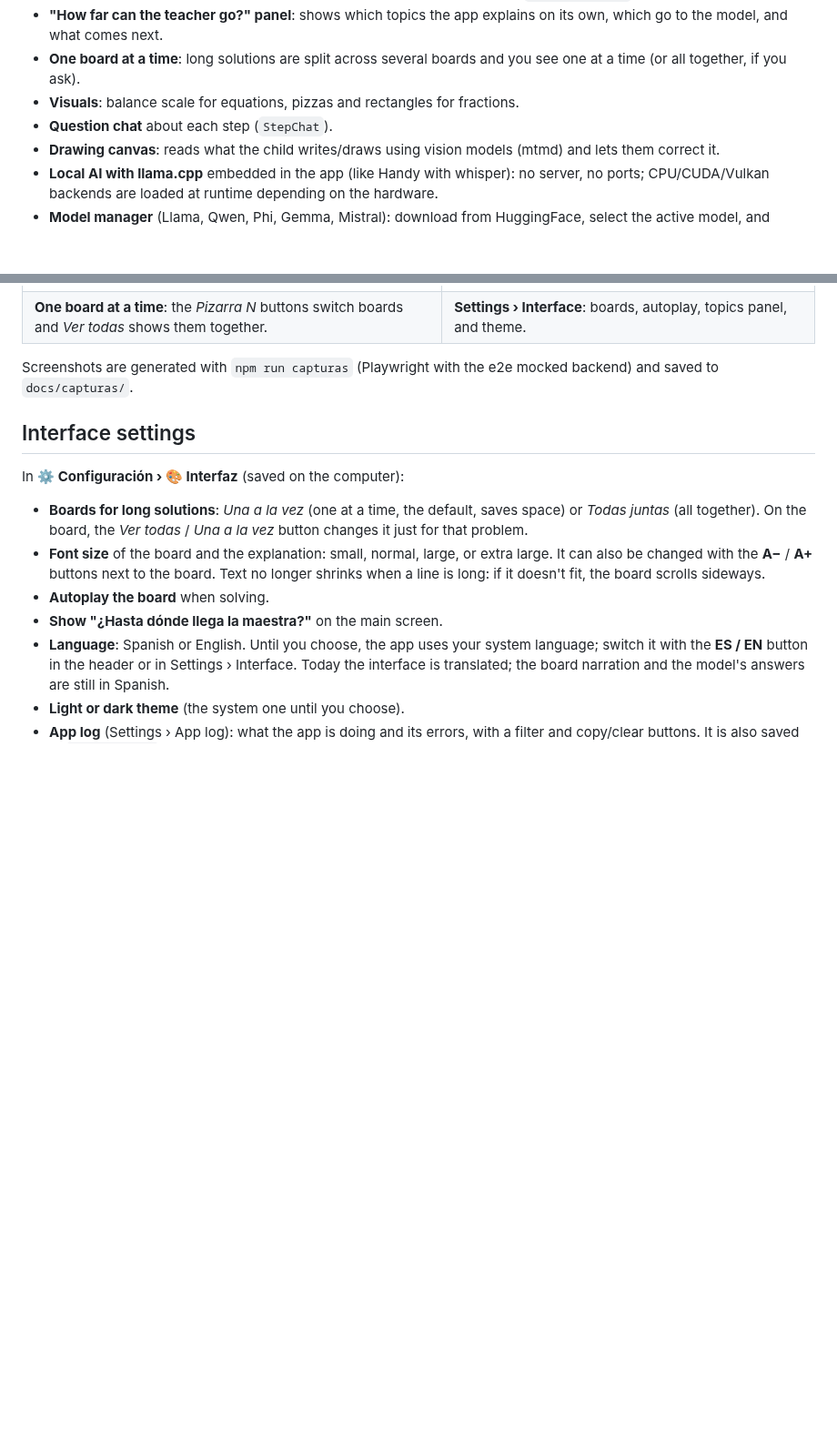
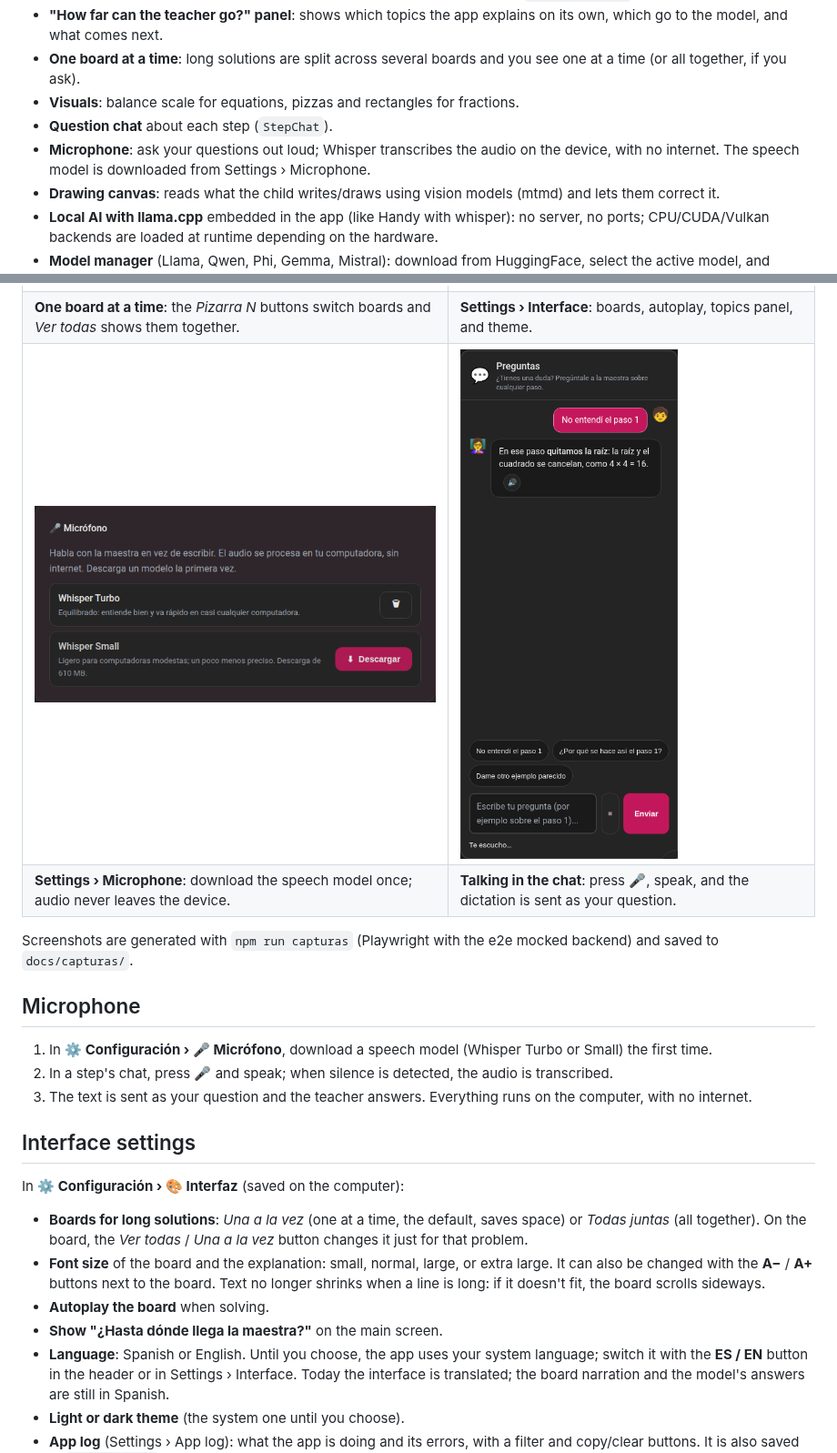
Before and after one commit to hitokiri/matematicas-teacher, a Markdown page: README.en.md, 2 parts joined by grey strips. Shown at 91% size. GitHub-like rendering; pictures changed too: docs/capturas/chat-microfono.png (added), docs/capturas/microfono.png (added); blank space fills up the shorter version.

```diff
--- a/README.en.md
+++ b/README.en.md
@@ -14,6 +14,7 @@ A desktop app (Tauri v2 + React/TypeScript) that teaches kids to solve math prob
 - **One board at a time**: long solutions are split across several boards and you see one at a time (or all together, if you ask).
 - **Visuals**: balance scale for equations, pizzas and rectangles for fractions.
 - **Question chat** about each step (`StepChat`).
+- **Microphone**: ask your questions out loud; Whisper transcribes the audio on the device, with no internet. The speech model is downloaded from Settings › Microphone.
 - **Drawing canvas**: reads what the child writes/draws using vision models (mtmd) and lets them correct it.
 - **Local AI with llama.cpp** embedded in the app (like Handy with whisper): no server, no ports; CPU/CUDA/Vulkan backends are loaded at runtime depending on the hardware.
 - **Model manager** (Llama, Qwen, Phi, Gemma, Mistral): download from HuggingFace, select the active model, and delete.
@@ -48,9 +49,17 @@ Systems are written with one equation per line (`;` or `, ` also work).
 | **How far can the teacher go?** Clicking an example types it into the box. | **One-letter equation**: the scale shows what is removed from each side. |
 | ![One board at a time](docs/capturas/pizarras.png) | ![Interface settings](docs/capturas/configuracion.png) |
 | **One board at a time**: the *Pizarra N* buttons switch boards and *Ver todas* shows them together. | **Settings › Interface**: boards, autoplay, topics panel, and theme. |
+| ![Microphone](docs/capturas/microfono.png) | ![Dictation in the chat](docs/capturas/chat-microfono.png) |
+| **Settings › Microphone**: download the speech model once; audio never leaves the device. | **Talking in the chat**: press 🎤, speak, and the dictation is sent as your question. |
 
 Screenshots are generated with `npm run capturas` (Playwright with the e2e mocked backend) and saved to
 `docs/capturas/`.
+
+## Microphone
+
+1. In **⚙️ Configuración › 🎤 Micrófono**, download a speech model (Whisper Turbo or Small) the first time.
+2. In a step's chat, press **🎤** and speak; when silence is detected, the audio is transcribed.
+3. The text is sent as your question and the teacher answers. Everything runs on the computer, with no internet.
 
 ## Interface settings
 
```
Also changed, not shown: README.md (+9 -0 lines), 2 other files.
